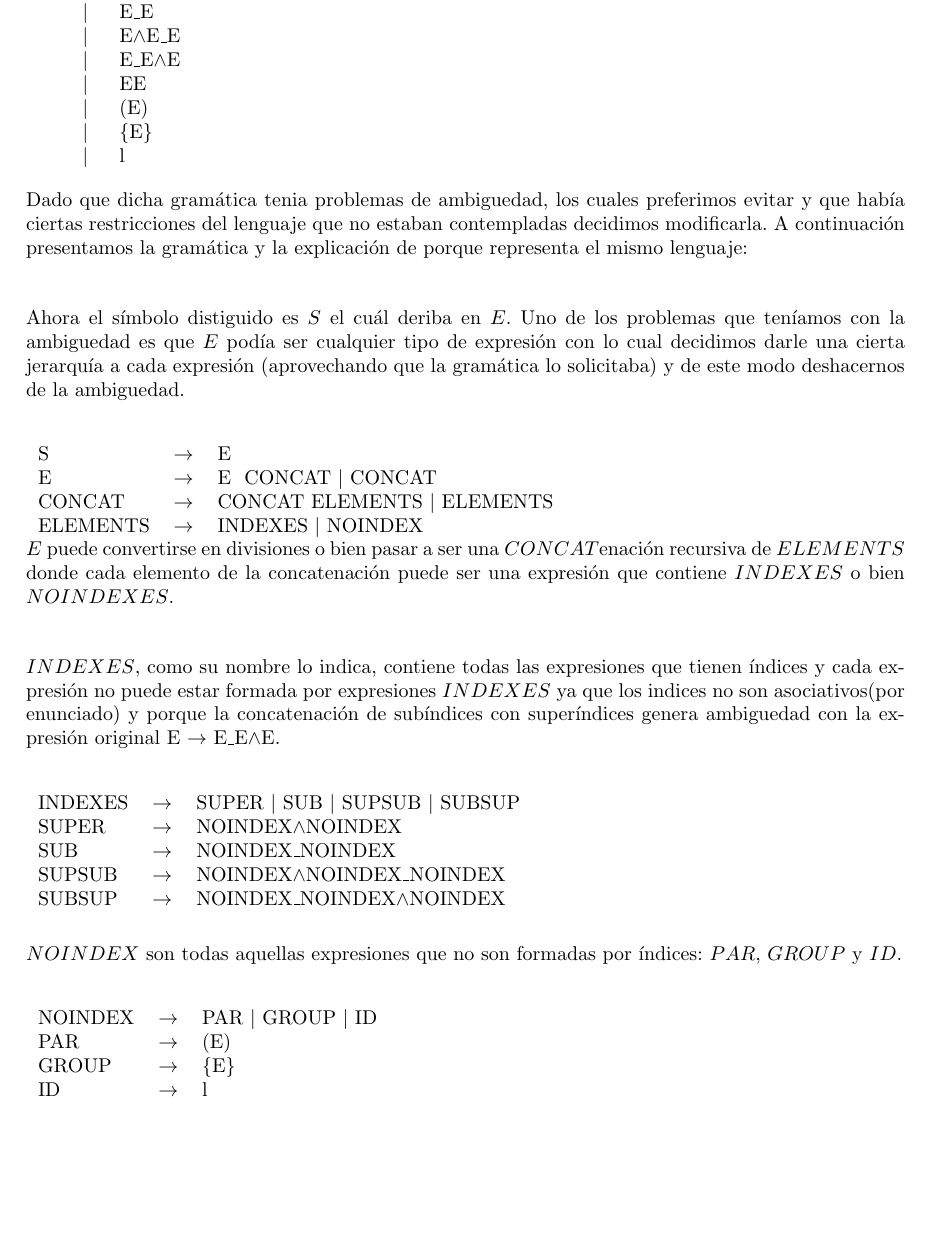
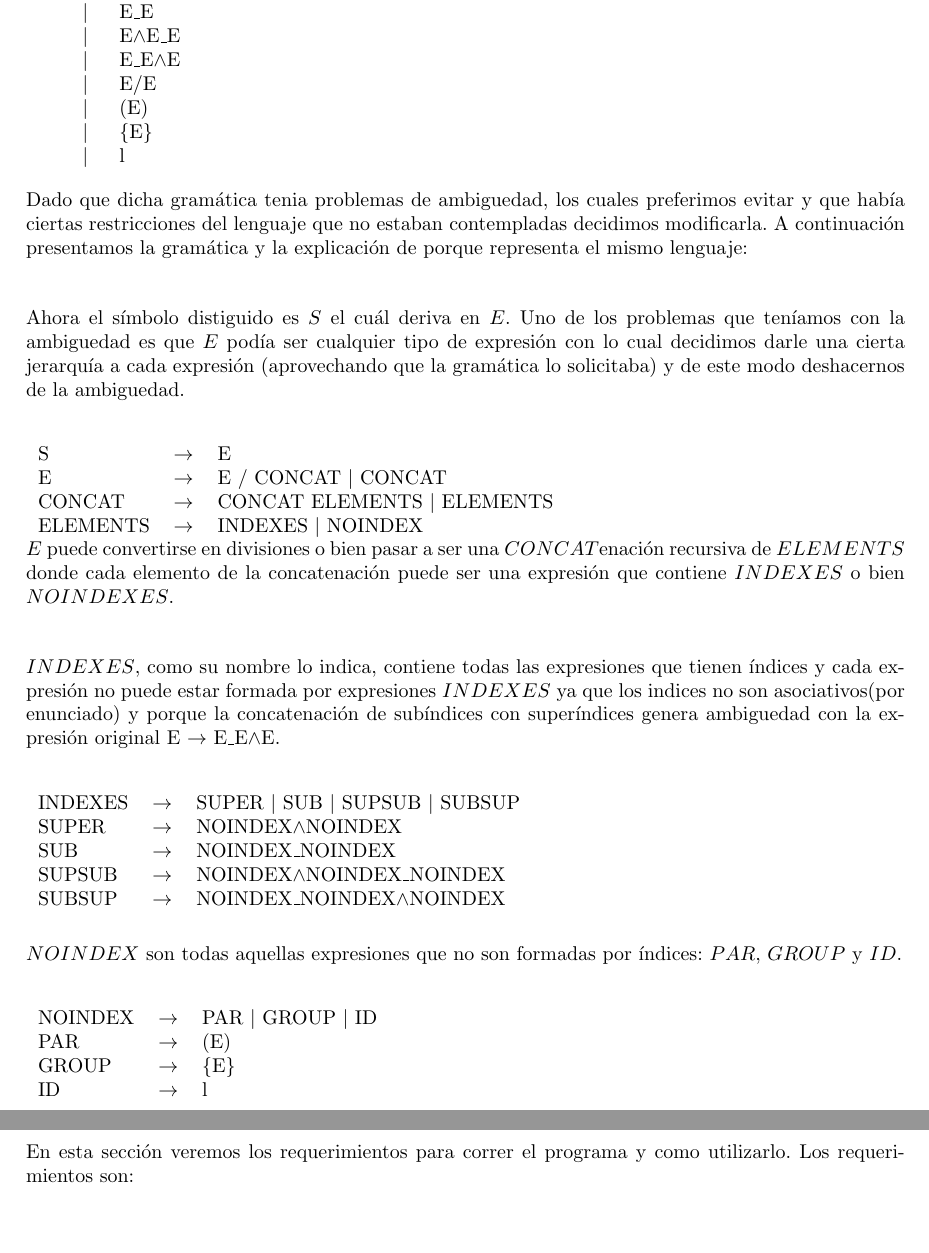
Before and after one commit to tincho4t/tleng, a LaTeX document (informe/informe.tex, which reads informe/gramatica.tex, informe/manual.tex): part of page 4 of 4 before the commit and two parts of pages 4 and 5 of 5 after it, the two joined at a grey line, cut so that both start at the same text, the shorter picture padded with empty space. Compiled offline with pdfLaTeX.

Commit message:
cambios en el informe seccion gramatica y agrego esqueleto de manual.tex

```diff
--- a/informe/gramatica.tex
+++ b/informe/gramatica.tex
@@ -7,7 +7,7 @@ La gramática se nos fue presentada fue la siguiente:\\
     & $|$ & E\_E \\
     & $|$ & E$\wedge$E\_E \\
     & $|$ & E\_E$\wedge$E \\
-    & $|$ & E\/E \\
+    & $|$ & E$\slash$E \\
     & $|$ & (E) \\
     & $|$ & \{E\} \\
     & $|$ & l \\
@@ -16,14 +16,14 @@ La gramática se nos fue presentada fue la siguiente:\\
 Dado que dicha gramática tenia problemas de ambiguedad, los cuales preferimos evitar y que había ciertas restricciones del lenguaje que no estaban contempladas decidimos modificarla.
 A continuación presentamos la gramática y la explicación de porque representa el mismo lenguaje: \\
 
-Ahora el símbolo distiguido es $S$ el cuál deriba en $E$. Uno de los problemas que teníamos con la ambiguedad es que $E$ podía
+Ahora el símbolo distiguido es $S$ el cuál deriva en $E$. Uno de los problemas que teníamos con la ambiguedad es que $E$ podía
 ser cualquier tipo de expresión con lo cual decidimos darle una cierta jerarquía a cada expresión (aprovechando que la gramática lo solicitaba) y de este modo
 deshacernos de la ambiguedad.\\
 
 
 \begin{tabular}{ l c l }
     S &        $\rightarrow$ & E \\
-    E &        $\rightarrow$ & E \/ CONCAT $|$ CONCAT \\
+    E &        $\rightarrow$ & E $\slash$ CONCAT $|$ CONCAT \\
     CONCAT &   $\rightarrow$ & CONCAT ELEMENTS $|$ ELEMENTS \\
     ELEMENTS & $\rightarrow$ & INDEXES $|$ NOINDEX \\
 \end{tabular} \\
--- a/informe/informe.tex
+++ b/informe/informe.tex
@@ -55,8 +55,8 @@
 %\input{desarrollo.tex}
 %  \newpage
 \input{gramatica.tex}
-%  \newpage
-%\input{conclusiones.tex}
+\newpage
+\input{manual.tex}
 %  \newpage
 %\input{apendices.tex}
 %  \newpage
--- /dev/null
+++ b/informe/manual.tex
@@ -0,0 +1,2 @@
+\section{Manual de uso}
+En esta sección veremos los requerimientos para correr el programa y como utilizarlo. Los requerimientos son:
```
